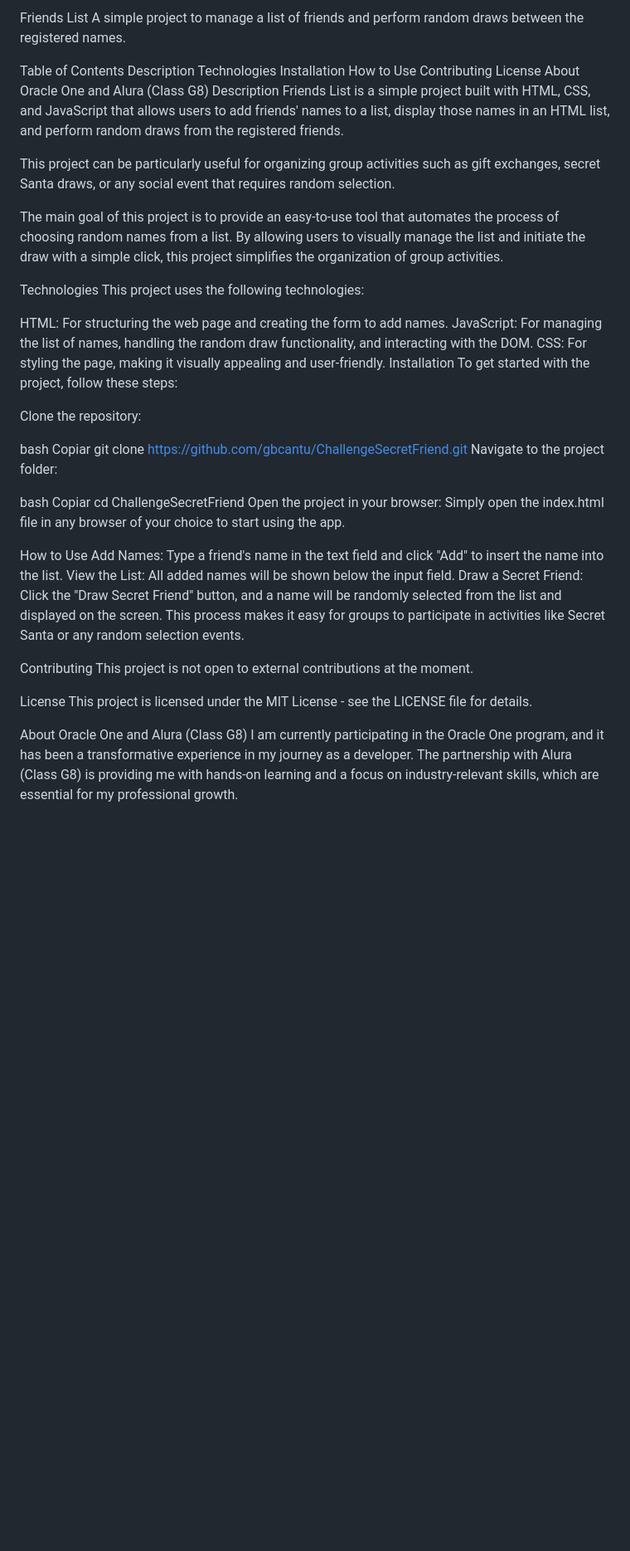
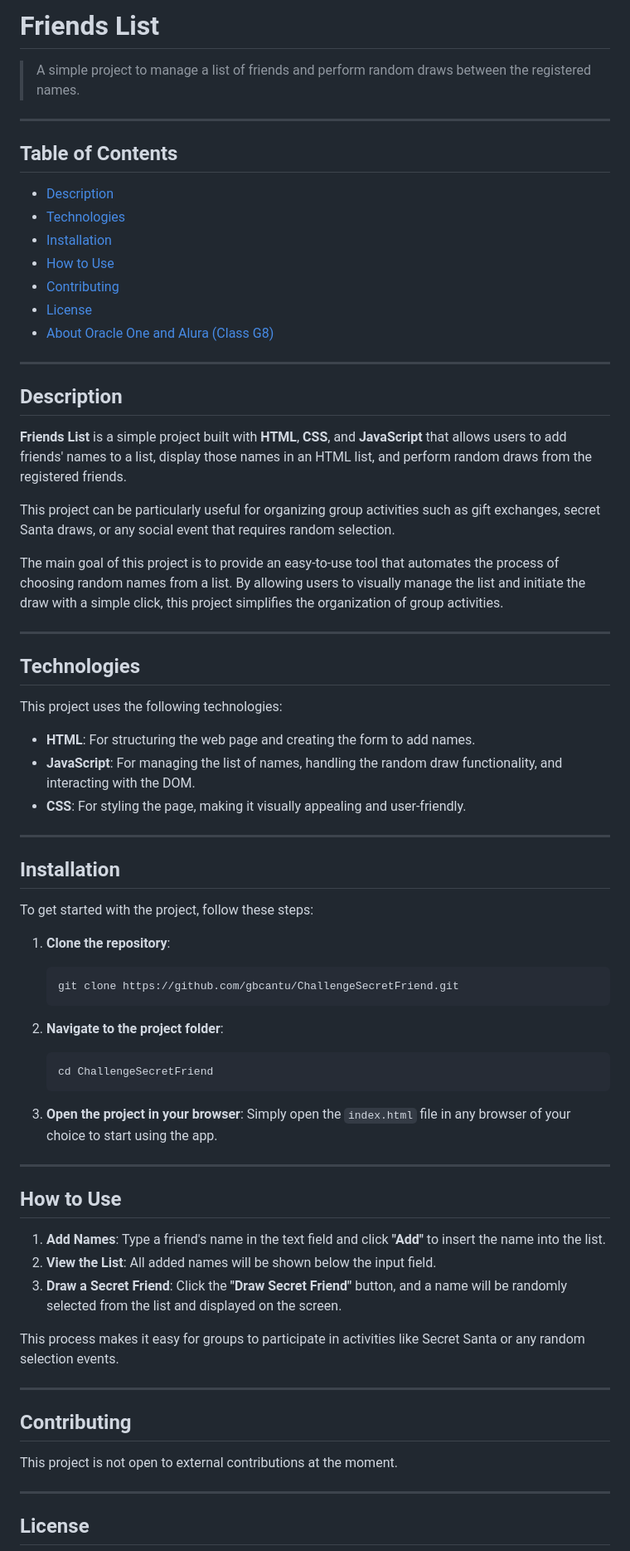
Before and after one commit to gbcantu/ChallengeSecretFriend, a Markdown page: README.md, the part around the change printed below. Shown: that part at 83% size. GitHub-like rendering; blank space fills up the shorter version.

````diff
--- a/README.md
+++ b/README.md
@@ -1,54 +1,73 @@
-Friends List
-A simple project to manage a list of friends and perform random draws between the registered names.
+# **Friends List**
 
-Table of Contents
-Description
-Technologies
-Installation
-How to Use
-Contributing
-License
-About Oracle One and Alura (Class G8)
-Description
-Friends List is a simple project built with HTML, CSS, and JavaScript that allows users to add friends' names to a list, display those names in an HTML list, and perform random draws from the registered friends.
+> A simple project to manage a list of friends and perform random draws between the registered names.
+
+---
+
+## **Table of Contents**
+- [Description](#description)
+- [Technologies](#technologies)
+- [Installation](#installation)
+- [How to Use](#how-to-use)
+- [Contributing](#contributing)
+- [License](#license)
+- [About Oracle One and Alura (Class G8)](#about-oracle-one-and-alura-class-g8)
+
+---
+
+## **Description**
+
+**Friends List** is a simple project built with **HTML**, **CSS**, and **JavaScript** that allows users to add friends' names to a list, display those names in an HTML list, and perform random draws from the registered friends.
 
 This project can be particularly useful for organizing group activities such as gift exchanges, secret Santa draws, or any social event that requires random selection.
 
 The main goal of this project is to provide an easy-to-use tool that automates the process of choosing random names from a list. By allowing users to visually manage the list and initiate the draw with a simple click, this project simplifies the organization of group activities.
 
-Technologies
+---
+
+## **Technologies**
+
 This project uses the following technologies:
+- **HTML**: For structuring the web page and creating the form to add names.
+- **JavaScript**: For managing the list of names, handling the random draw functionality, and interacting with the DOM.
+- **CSS**: For styling the page, making it visually appealing and user-friendly.
 
-HTML: For structuring the web page and creating the form to add names.
-JavaScript: For managing the list of names, handling the random draw functionality, and interacting with the DOM.
-CSS: For styling the page, making it visually appealing and user-friendly.
-Installation
+---
+
+## **Installation**
+
 To get started with the project, follow these steps:
 
-Clone the repository:
+1. **Clone the repository**:
+   ```bash
+   git clone https://github.com/gbcantu/ChallengeSecretFriend.git
+   ```
 
-bash
-Copiar
-git clone https://github.com/gbcantu/ChallengeSecretFriend.git
-Navigate to the project folder:
+2. **Navigate to the project folder**:
+   ```bash
+   cd ChallengeSecretFriend
+   ```
 
-bash
-Copiar
-cd ChallengeSecretFriend
-Open the project in your browser: Simply open the index.html file in any browser of your choice to start using the app.
+3. **Open the project in your browser**:
+   Simply open the `index.html` file in any browser of your choice to start using the app.
 
-How to Use
-Add Names: Type a friend's name in the text field and click "Add" to insert the name into the list.
-View the List: All added names will be shown below the input field.
-Draw a Secret Friend: Click the "Draw Secret Friend" button, and a name will be randomly selected from the list and displayed on the screen.
+---
+
+## **How to Use**
+
+1. **Add Names**: Type a friend's name in the text field and click **"Add"** to insert the name into the list.
+2. **View the List**: All added names will be shown below the input field.
+3. **Draw a Secret Friend**: Click the **"Draw Secret Friend"** button, and a name will be randomly selected from the list and displayed on the screen.
+
 This process makes it easy for groups to participate in activities like Secret Santa or any random selection events.
 
-Contributing
+---
+
+## **Contributing**
+
 This project is not open to external contributions at the moment.
 
-License
-This project is licensed under the MIT License - see the LICENSE file for details.
+---
 
-About Oracle One and Alura (Class G8)
-I am currently participating in the Oracle One program, and it has been a transformative experience in my journey as a developer. The partnership with Alura (Class G8) is providing me with hands-on learning and a focus on industry-relevant skills, which are essential for my professional growth.
+## **License**
 
````
Also changed, not shown: other parts of README.md (+77 -38 lines).
